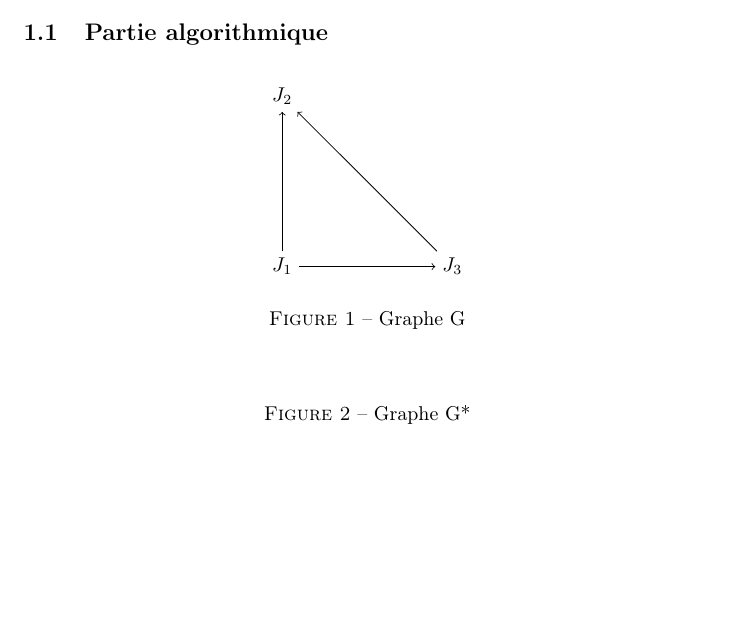
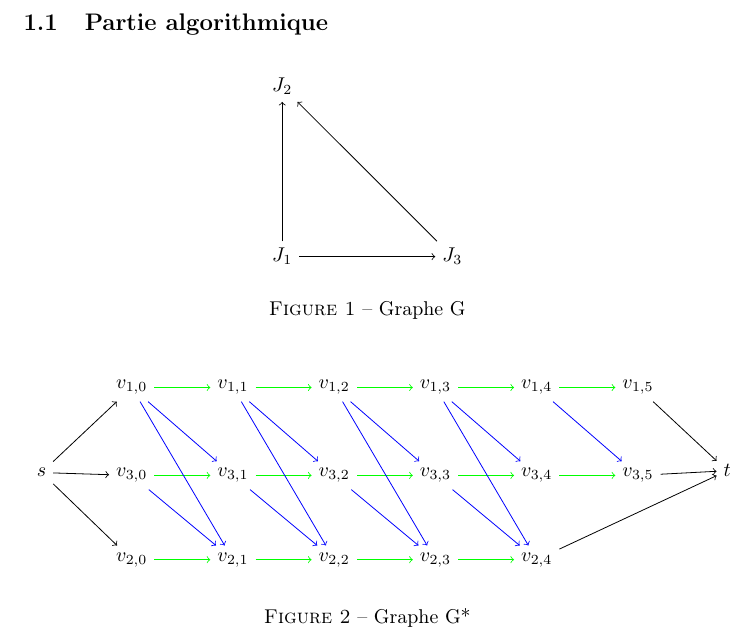
Before and after one commit to SuzanneSoy/2010-m1s1-complexite, a LaTeX document (rapport.tex): part of the page, cut so that both start at the same text, the shorter picture padded with empty space. Compiled offline with pdfLaTeX.

Commit message:
Ajout du graphe G*. Manque les capacitees

```diff
--- a/rapport.tex
+++ b/rapport.tex
@@ -4,6 +4,7 @@
 \usepackage[T1]{fontenc}
 \usepackage[frenchb]{babel}
 \usepackage{tikz}
+\usetikzlibrary{chains,positioning,matrix}
 
 \begin{document}
 
@@ -26,7 +27,67 @@
 
 \begin{figure}[h!]
   \centering
-  \begin{tikzpicture}
+  \begin{tikzpicture}[
+  		affectation/.style = {
+			draw=green,
+			->
+		},
+		auxiliaire/.style = {
+			draw=black,
+			->
+		},
+		precedence/.style = {
+			draw=blue,
+			->
+		}
+  ]
+
+  \matrix[matrix of math nodes, nodes in empty cells, row sep=1cm, column sep=1cm] (m) {
+  		  & v_{1,0} & v_{1,1} & v_{1,2} & v_{1,3} & v_{1,4} & v_{1,5} & \\
+		s & v_{3,0} & v_{3,1} & v_{3,2} & v_{3,3} & v_{3,4} & v_{3,5} & t \\
+		  & v_{2,0} & v_{2,1} & v_{2,2} & v_{2,3} & v_{2,4} & & \\
+  };
+
+  	\draw[affectation] (m-1-2)--(m-1-3);
+	\draw[affectation] (m-1-3)--(m-1-4);
+	\draw[affectation] (m-1-4)--(m-1-5);
+	\draw[affectation] (m-1-5)--(m-1-6);
+	\draw[affectation] (m-1-6)--(m-1-7);
+
+	\draw[affectation] (m-2-2)--(m-2-3);
+	\draw[affectation] (m-2-3)--(m-2-4);
+	\draw[affectation] (m-2-4)--(m-2-5);
+	\draw[affectation] (m-2-5)--(m-2-6);
+	\draw[affectation] (m-2-6)--(m-2-7);
+
+	\draw[affectation] (m-3-2)--(m-3-3);
+	\draw[affectation] (m-3-3)--(m-3-4);
+	\draw[affectation] (m-3-4)--(m-3-5);
+	\draw[affectation] (m-3-5)--(m-3-6);
+
+  	\draw[auxiliaire] (m-2-1)--(m-1-2);
+  	\draw[auxiliaire] (m-2-1)--(m-2-2);
+  	\draw[auxiliaire] (m-2-1)--(m-3-2);
+  	\draw[auxiliaire] (m-1-7)--(m-2-8);
+  	\draw[auxiliaire] (m-2-7)--(m-2-8);
+  	\draw[auxiliaire] (m-3-6)--(m-2-8);
+
+	\draw[precedence] (m-1-2)--(m-2-3);
+	\draw[precedence] (m-1-3)--(m-2-4);
+	\draw[precedence] (m-1-4)--(m-2-5);
+	\draw[precedence] (m-1-5)--(m-2-6);
+	\draw[precedence] (m-1-6)--(m-2-7);
+
+	\draw[precedence] (m-2-2)--(m-3-3);
+	\draw[precedence] (m-2-3)--(m-3-4);
+	\draw[precedence] (m-2-4)--(m-3-5);
+	\draw[precedence] (m-2-5)--(m-3-6);
+
+	\draw[precedence] (m-1-2)--(m-3-3);
+	\draw[precedence] (m-1-3)--(m-3-4);
+	\draw[precedence] (m-1-4)--(m-3-5);
+	\draw[precedence] (m-1-5)--(m-3-6);
+
   \end{tikzpicture}
   \caption{Graphe G*}
 \label{fig:graphe-g*}
```
Also changed, not shown: rapport.pdf, 1 other file.
